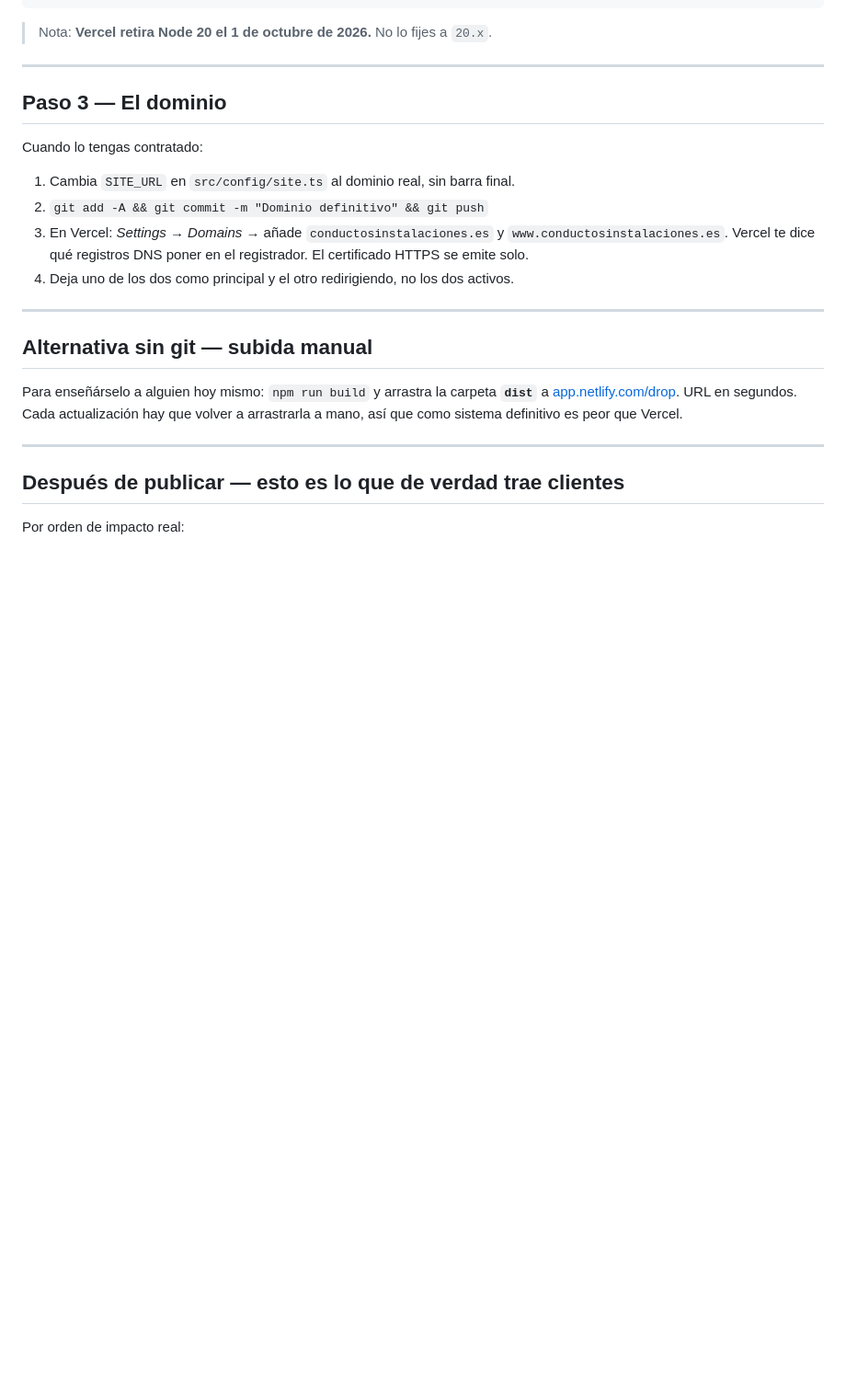
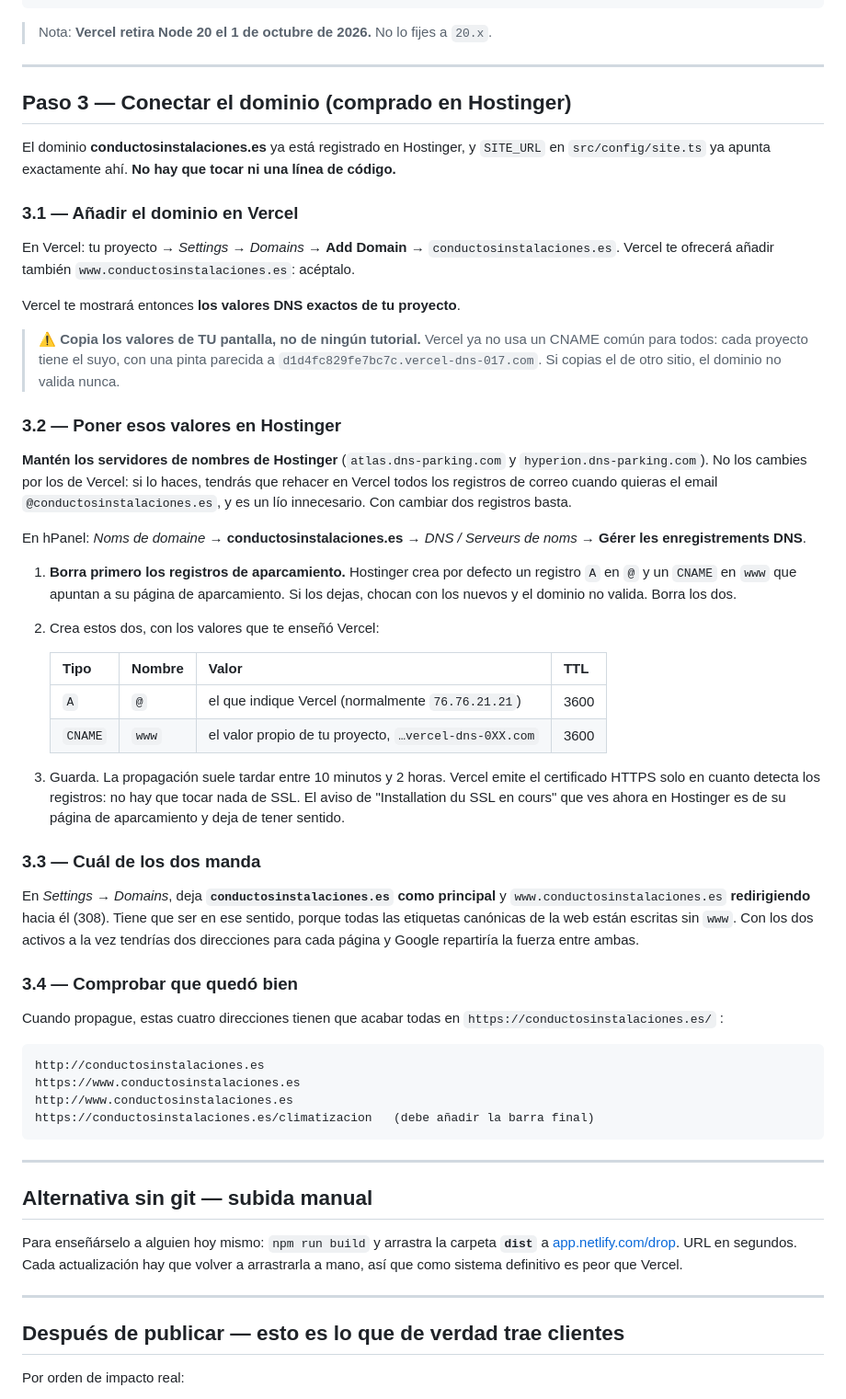
Before and after one commit to karimelhou/conductos-instalaciones, a Markdown page: DEPLOY.md, the part around the change. Shown at 92% size. GitHub-like rendering; blank space fills up the shorter version.

Commit message:
Guía de despliegue: pasos concretos para Vercel + DNS en Hostinger

````diff
--- a/DEPLOY.md
+++ b/DEPLOY.md
@@ -95,16 +95,72 @@ falla por eso, cambia esa línea a una versión concreta y vuelve a hacer push:
 
 ---
 
-## Paso 3 — El dominio
+## Paso 3 — Conectar el dominio (comprado en Hostinger)
 
-Cuando lo tengas contratado:
+El dominio **conductosinstalaciones.es** ya está registrado en Hostinger, y
+`SITE_URL` en `src/config/site.ts` ya apunta exactamente ahí. **No hay que tocar
+ni una línea de código.**
 
-1. Cambia `SITE_URL` en `src/config/site.ts` al dominio real, sin barra final.
-2. `git add -A && git commit -m "Dominio definitivo" && git push`
-3. En Vercel: *Settings* → *Domains* → añade `conductosinstalaciones.es` y
-   `www.conductosinstalaciones.es`. Vercel te dice qué registros DNS poner en el
-   registrador. El certificado HTTPS se emite solo.
-4. Deja uno de los dos como principal y el otro redirigiendo, no los dos activos.
+### 3.1 — Añadir el dominio en Vercel
+
+En Vercel: tu proyecto → *Settings* → *Domains* → **Add Domain** →
+`conductosinstalaciones.es`. Vercel te ofrecerá añadir también
+`www.conductosinstalaciones.es`: acéptalo.
+
+Vercel te mostrará entonces **los valores DNS exactos de tu proyecto**.
+
+> ⚠️ **Copia los valores de TU pantalla, no de ningún tutorial.** Vercel ya no
+> usa un CNAME común para todos: cada proyecto tiene el suyo, con una pinta
+> parecida a `d1d4fc829fe7bc7c.vercel-dns-017.com`. Si copias el de otro sitio,
+> el dominio no valida nunca.
+
+### 3.2 — Poner esos valores en Hostinger
+
+**Mantén los servidores de nombres de Hostinger** (`atlas.dns-parking.com` y
+`hyperion.dns-parking.com`). No los cambies por los de Vercel: si lo haces,
+tendrás que rehacer en Vercel todos los registros de correo cuando quieras el
+email `@conductosinstalaciones.es`, y es un lío innecesario. Con cambiar dos
+registros basta.
+
+En hPanel: *Noms de domaine* → **conductosinstalaciones.es** → *DNS / Serveurs
+de noms* → **Gérer les enregistrements DNS**.
+
+1. **Borra primero los registros de aparcamiento.** Hostinger crea por defecto
+   un registro `A` en `@` y un `CNAME` en `www` que apuntan a su página de
+   aparcamiento. Si los dejas, chocan con los nuevos y el dominio no valida.
+   Borra los dos.
+
+2. Crea estos dos, con los valores que te enseñó Vercel:
+
+   | Tipo | Nombre | Valor | TTL |
+   | --- | --- | --- | --- |
+   | `A` | `@` | el que indique Vercel (normalmente `76.76.21.21`) | 3600 |
+   | `CNAME` | `www` | el valor propio de tu proyecto, `…vercel-dns-0XX.com` | 3600 |
+
+3. Guarda. La propagación suele tardar entre 10 minutos y 2 horas. Vercel emite
+   el certificado HTTPS solo en cuanto detecta los registros: no hay que tocar
+   nada de SSL. El aviso de "Installation du SSL en cours" que ves ahora en
+   Hostinger es de su página de aparcamiento y deja de tener sentido.
+
+### 3.3 — Cuál de los dos manda
+
+En *Settings* → *Domains*, deja **`conductosinstalaciones.es` como principal** y
+`www.conductosinstalaciones.es` **redirigiendo** hacia él (308). Tiene que ser en
+ese sentido, porque todas las etiquetas canónicas de la web están escritas sin
+`www`. Con los dos activos a la vez tendrías dos direcciones para cada página y
+Google repartiría la fuerza entre ambas.
+
+### 3.4 — Comprobar que quedó bien
+
+Cuando propague, estas cuatro direcciones tienen que acabar todas en
+`https://conductosinstalaciones.es/` :
+
+```
+http://conductosinstalaciones.es
+https://www.conductosinstalaciones.es
+http://www.conductosinstalaciones.es
+https://conductosinstalaciones.es/climatizacion   (debe añadir la barra final)
+```
 
 ---
 
````
